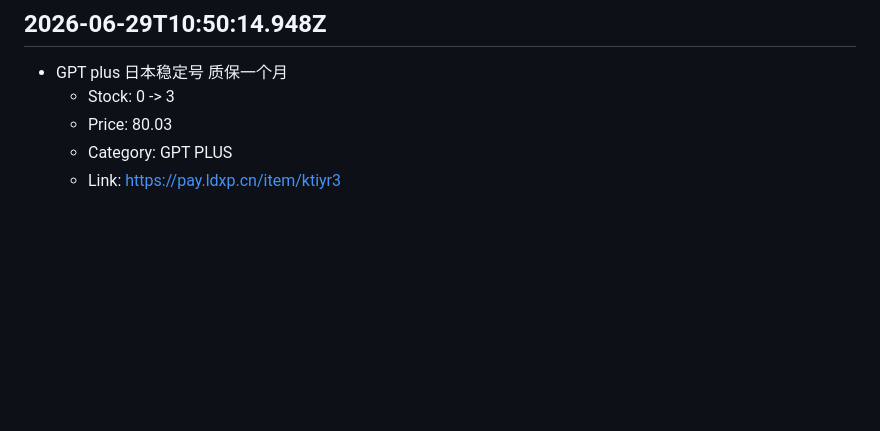
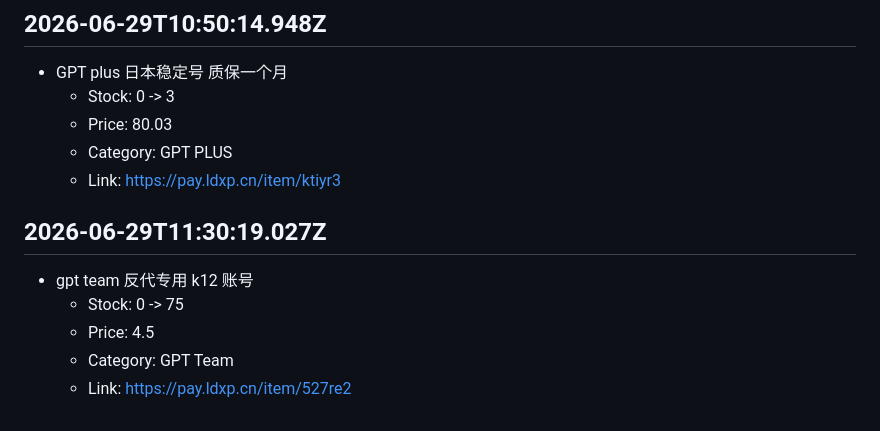
Before and after one commit to asd45545/buhuo, a Markdown page: data/ldxp-stock-alerts.md, the part around the change. Drawn GitHub-style; blank space fills up the shorter version.

Commit message:
chore: append ldxp restock alerts 2026-06-29T11:30:19.027Z [skip ci]

```diff
--- a/data/ldxp-stock-alerts.md
+++ b/data/ldxp-stock-alerts.md
@@ -3151,3 +3151,10 @@
   - Price: 80.03
   - Category: GPT PLUS
   - Link: https://pay.ldxp.cn/item/ktiyr3
+
+## 2026-06-29T11:30:19.027Z
+- gpt team 反代专用 k12 账号
+  - Stock: 0 -> 75
+  - Price: 4.5
+  - Category: GPT Team
+  - Link: https://pay.ldxp.cn/item/527re2
```
